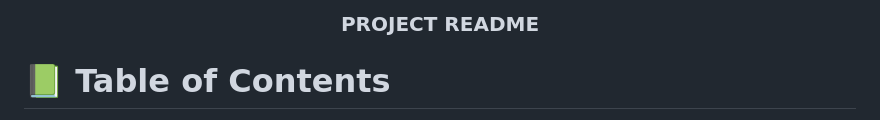
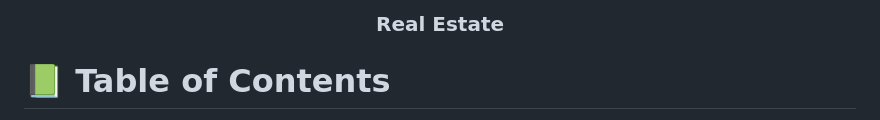
Before and after one commit to SimonGideon/Traversely-real-estate, a Markdown page: README.md, the part around the change. Drawn GitHub-style.

```diff
--- a/README.md
+++ b/README.md
@@ -4,7 +4,8 @@
 <div align="center">
   <br/>
 
-  <h3><b>PROJECT README</b></h3>
+  <h3>Real Estate
+  </b></h3>
 
 </div>
 
```
